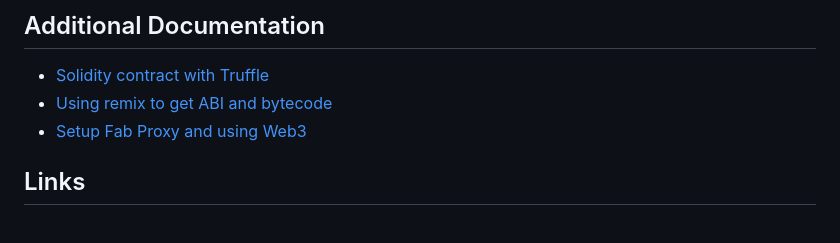
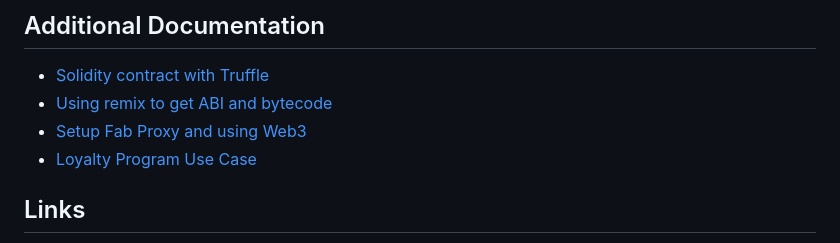
Before and after one commit to IBM/loyalty-points-evm-fabric, a Markdown page: README.md, the part around the change. GitHub-like rendering.

```diff
--- a/README.md
+++ b/README.md
@@ -539,7 +539,7 @@ The application will be hosted at: http://localhost:8000/
 * [Solidity contract with Truffle](./docs/truffle-commands.md)
 * [Using remix to get ABI and bytecode](./docs/using-remix.md)
 * [Setup Fab Proxy and using Web3](./docs/proxy-web3-commands.md)
-
+* [Loyalty Program Use Case](./docs/use-case.md)
 
 ## Links
 * [Fabric Chaincode EVM](https://github.com/hyperledger/fabric-chaincode-evm)
```
Also changed, not shown: CONTRIBUTING.md (added, +14 -0 lines), MAINTAINERS.md (added, +74 -0 lines), docs/truffle-commands.md (+3 -1 lines), docs/use-case.md (added, +12 -0 lines), docs/using-remix.md (added, +31 -0 lines), docs/doc-images/remix-bytecode.png (added), docs/doc-images/remix-compile.png (added), docs/doc-images/remix-new-file.png (added), docs/doc-images/remix.png (added), 1 other file.
